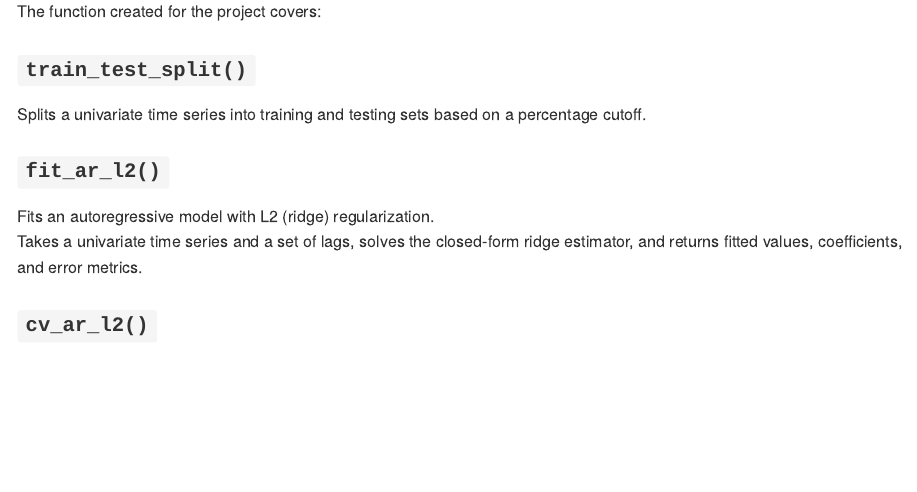
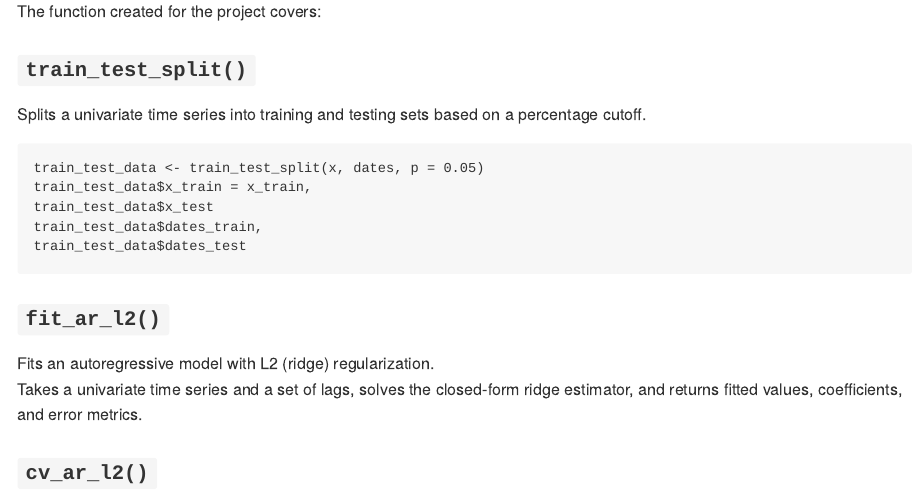
Before and after one commit to LeonardoCazares/finalproject_leonardocazares, an R Markdown document (README.Rmd): the page in a window 1100 px wide, from 730 px down. The pictures show the output file README.md that the author committed with the source, drawn offline in the style of GitHub.

Commit message:
Update README file.

````diff
--- a/README.Rmd
+++ b/README.Rmd
@@ -41,6 +41,14 @@ The function created for the project covers:
 ### `train_test_split()`
 Splits a univariate time series into training and testing sets based on a percentage cutoff.
 
+```
+train_test_data <- train_test_split(x, dates, p = 0.05)
+train_test_data$x_train = x_train,
+train_test_data$x_test
+train_test_data$dates_train,
+train_test_data$dates_test
+```
+
 ### `fit_ar_l2()`
 Fits an autoregressive model with L2 (ridge) regularization.
 Takes a univariate time series and a set of lags, solves the closed-form ridge estimator, and returns fitted values, coefficients, and error metrics.
````
Also changed, not shown: README.md.
